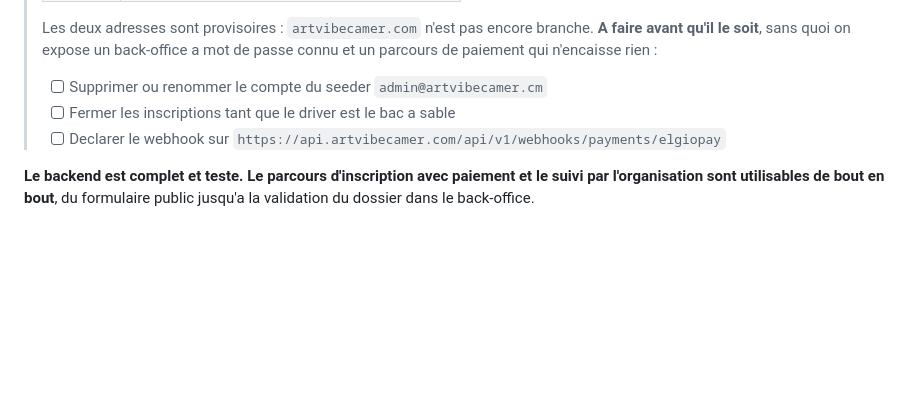
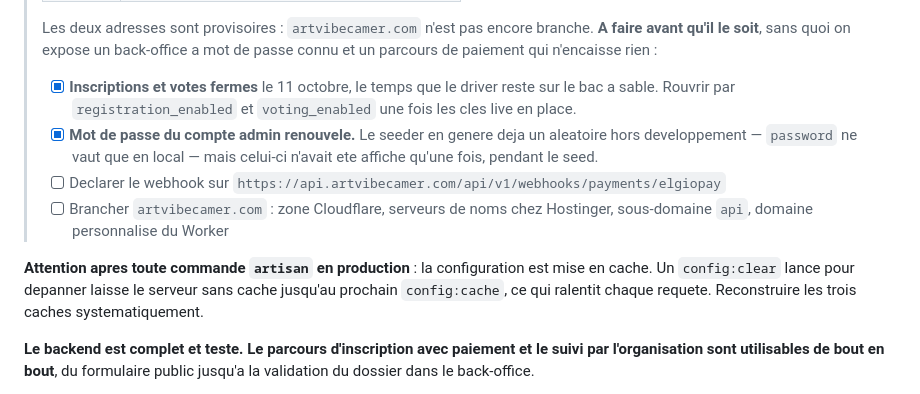
Before and after one commit to russelfotie777-source/ArtVibeCamer, a Markdown page: docs/JOURNAL.md, the part around the change. Drawn GitHub-style; blank space fills up the shorter version.

Commit message:
docs: fermer les inscriptions en attendant les cles de production

```diff
--- a/docs/JOURNAL.md
+++ b/docs/JOURNAL.md
@@ -24,9 +24,20 @@ avoir a reconstituer le contexte.
 > branche. **A faire avant qu'il le soit**, sans quoi on expose un back-office
 > a mot de passe connu et un parcours de paiement qui n'encaisse rien :
 >
-> - [ ] Supprimer ou renommer le compte du seeder `admin@artvibecamer.cm`
-> - [ ] Fermer les inscriptions tant que le driver est le bac a sable
+> - [x] **Inscriptions et votes fermes** le 11 octobre, le temps que le driver
+>       reste sur le bac a sable. Rouvrir par `registration_enabled` et
+>       `voting_enabled` une fois les cles live en place.
+> - [x] **Mot de passe du compte admin renouvele.** Le seeder en genere deja un
+>       aleatoire hors developpement — `password` ne vaut que en local — mais
+>       celui-ci n'avait ete affiche qu'une fois, pendant le seed.
 > - [ ] Declarer le webhook sur `https://api.artvibecamer.com/api/v1/webhooks/payments/elgiopay`
+> - [ ] Brancher `artvibecamer.com` : zone Cloudflare, serveurs de noms chez
+>       Hostinger, sous-domaine `api`, domaine personnalise du Worker
+
+**Attention apres toute commande `artisan` en production** : la configuration
+est mise en cache. Un `config:clear` lance pour depanner laisse le serveur
+sans cache jusqu'au prochain `config:cache`, ce qui ralentit chaque requete.
+Reconstruire les trois caches systematiquement.
 
 
 **Le backend est complet et teste.** **Le parcours d'inscription avec paiement
```
